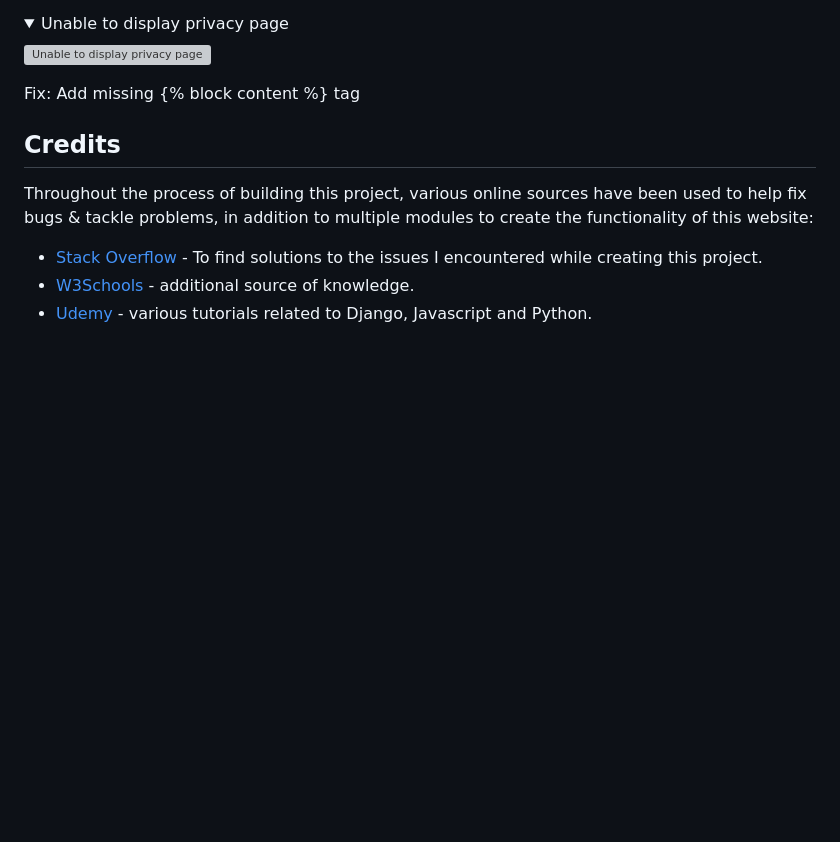
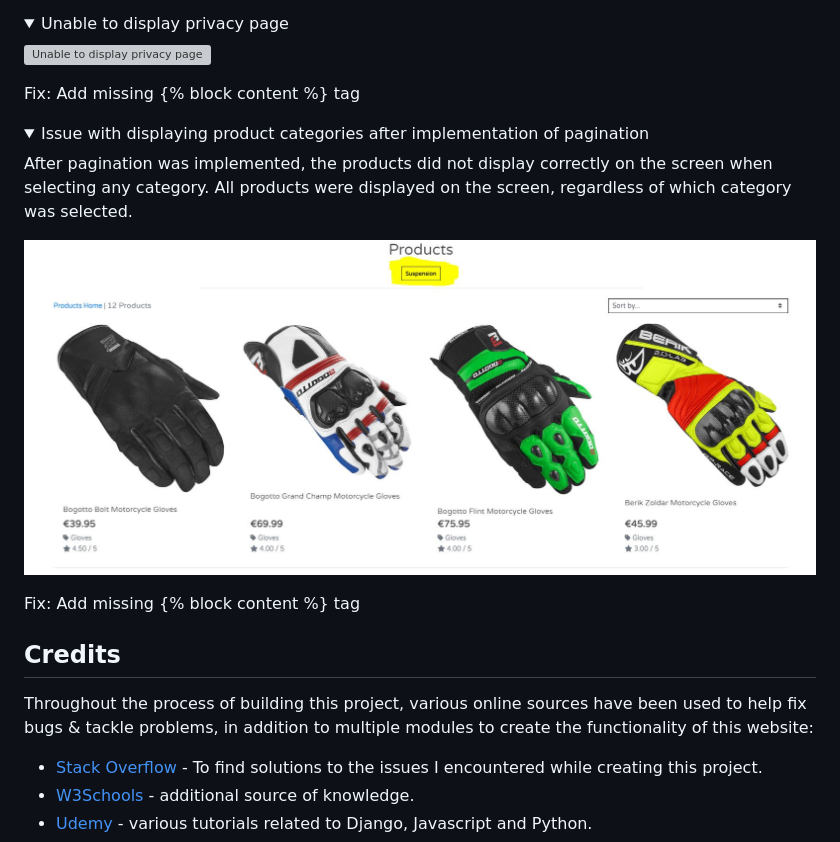
Before and after one commit to kwalczak80/mx-monster, a Markdown page: README.md, the part around the change. Drawn GitHub-style; pictures changed too: docs/images/bugs/issue_with_product_category_displaying_on_the_page.JPG (added); folded sections open; blank space fills up the shorter version; grey boxes are pictures that could not be loaded.

```diff
--- a/README.md
+++ b/README.md
@@ -245,6 +245,18 @@ Fix: Add missing {% block content %} tag
 
 </details>
 
+<details>
+<summary>Issue with displaying product categories after implementation of pagination</summary>
+
+After pagination was implemented, the products did not display correctly on the screen when selecting any category.
+All products were displayed on the screen, regardless of which category was selected.
+
+![Unable to display privacy page](docs/images/bugs/issue_with_product_category_displaying_on_the_page.JPG)
+
+Fix: Add missing {% block content %} tag
+
+</details>
+
 ## Credits
 
 Throughout the process of building this project, various online sources have been used to help fix bugs & tackle problems, in addition to multiple modules to create the functionality of this website:
```
Also changed, not shown: 2 other files.
